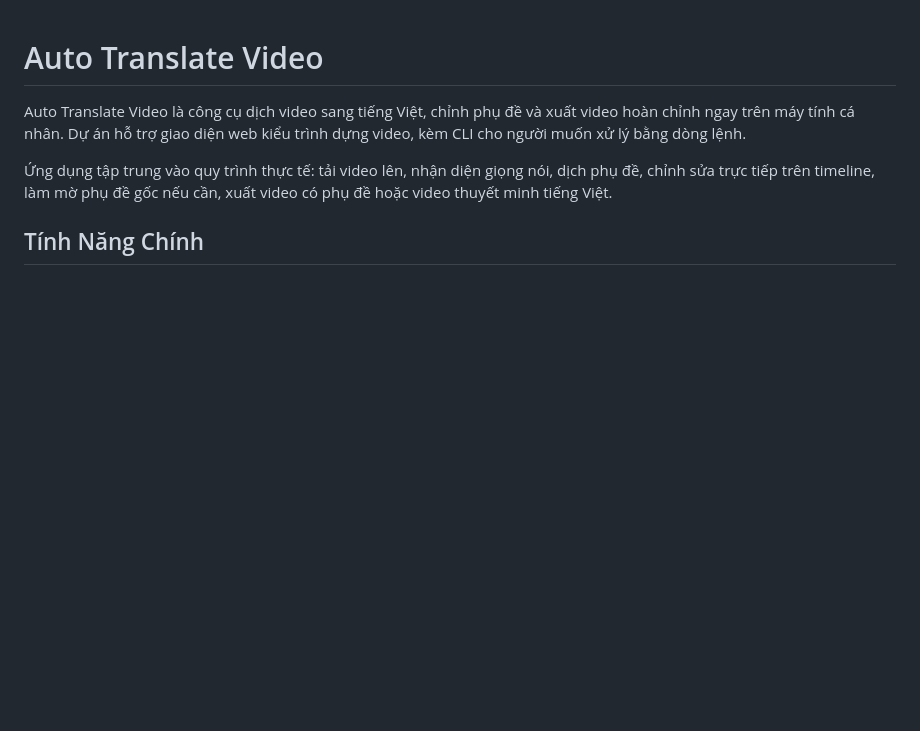
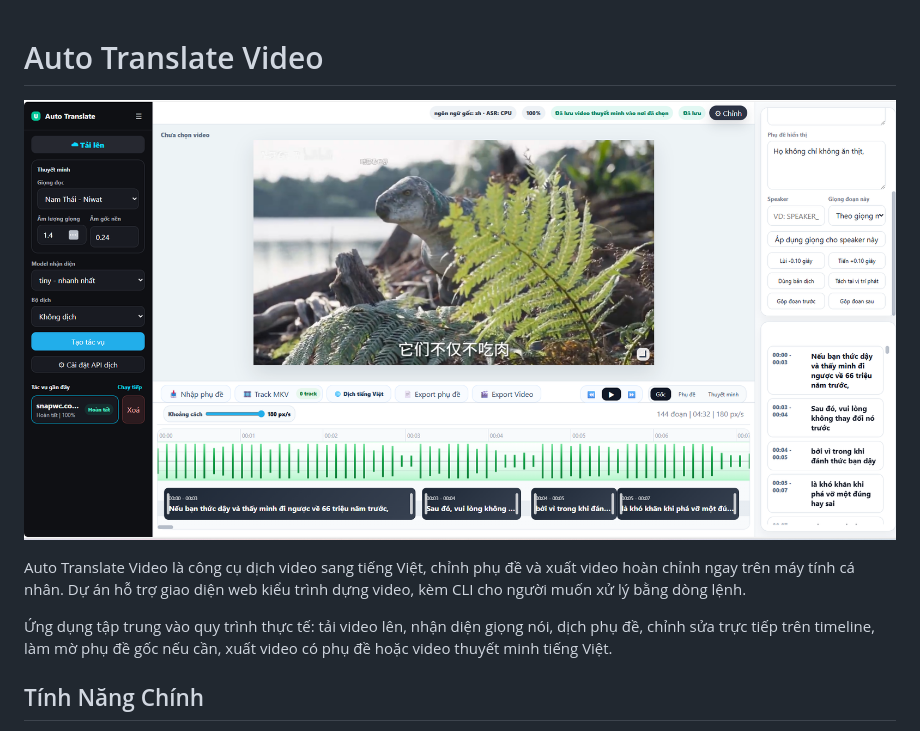
Before and after one commit to cmdgits/Auto-Translate-Video, a Markdown page: README.md, the part around the change. Drawn GitHub-style; pictures changed too: image.png (added); blank space fills up the shorter version.

```diff
--- a/README.md
+++ b/README.md
@@ -1,4 +1,7 @@
 # Auto Translate Video
+
+
+![alt text](image.png)
 
 Auto Translate Video là công cụ dịch video sang tiếng Việt, chỉnh phụ đề và xuất video hoàn chỉnh ngay trên máy tính cá nhân. Dự án hỗ trợ giao diện web kiểu trình dựng video, kèm CLI cho người muốn xử lý bằng dòng lệnh.
 
```
